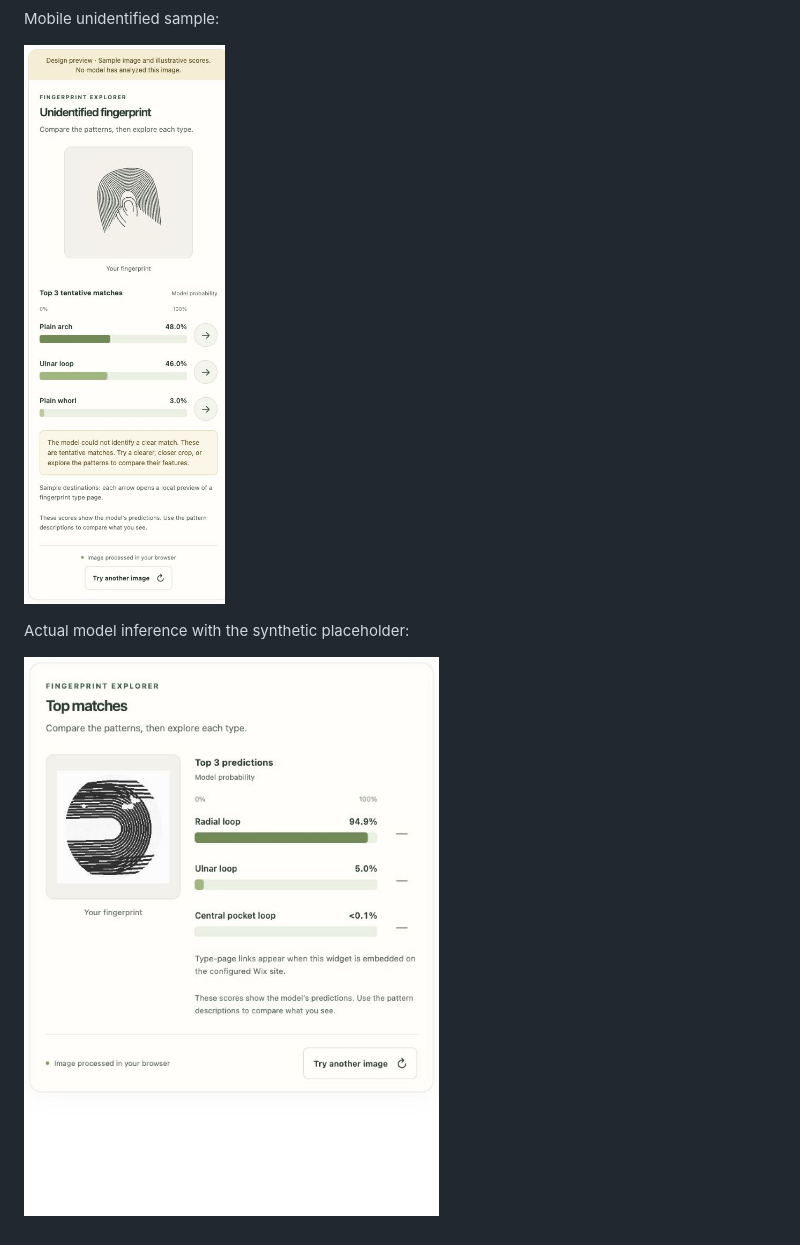
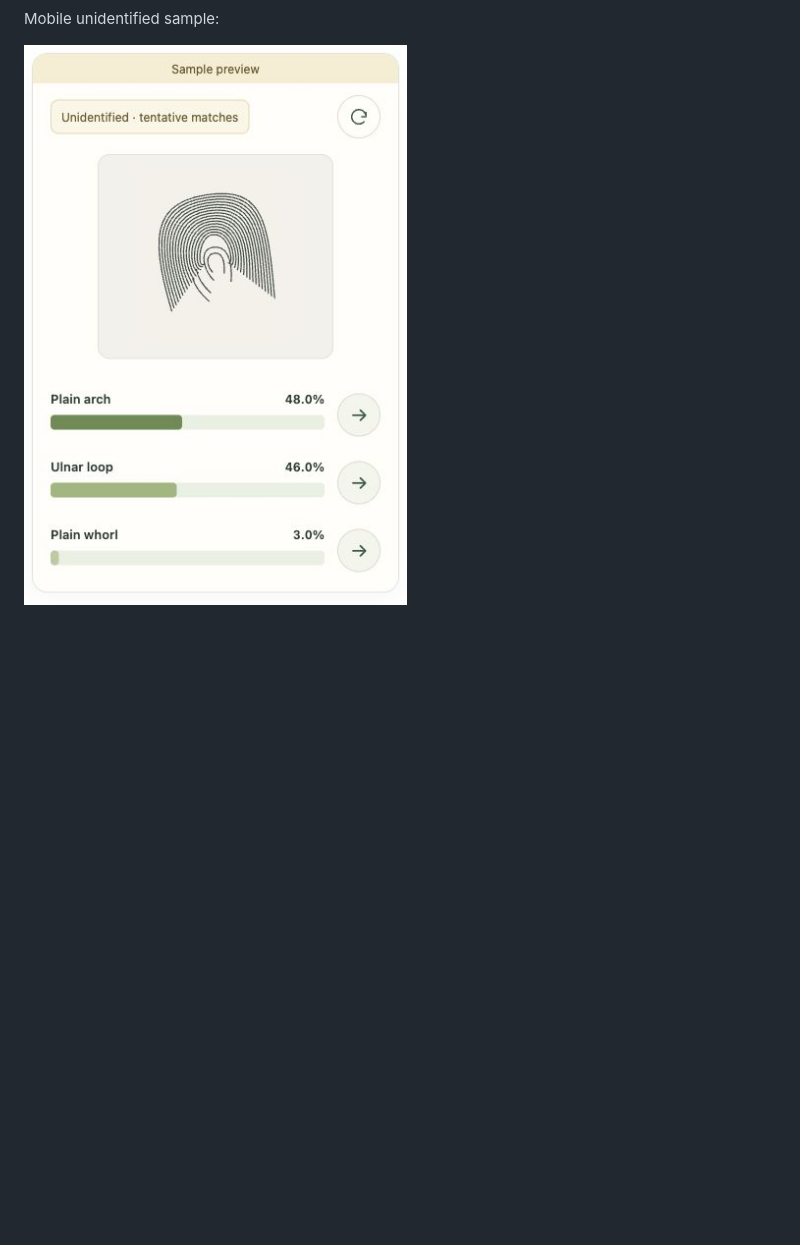
Before and after one commit to linus-bucket-apps/fingerprint-web-app-widget, a Markdown page: preview/REVIEW.md, the part around one of its changes. Rendered like a GitHub page; pictures changed too: preview/screenshots/actual-inference.jpg (deleted), preview/screenshots/mobile-unidentified.jpg; blank space fills up the shorter version.

```diff
--- a/preview/REVIEW.md
+++ b/preview/REVIEW.md
@@ -46,7 +55,3 @@ Unidentified sample:
 Mobile unidentified sample:
 
 ![Mobile sample](screenshots/mobile-unidentified.jpg)
-
-Actual model inference with the synthetic placeholder:
-
-![Actual inference](screenshots/actual-inference.jpg)
```
Also changed, not shown: other parts of preview/REVIEW.md (+9 -0 lines), README.md (+4 -4 lines), preview/screenshots/desktop-clear.jpg, preview/screenshots/desktop-unidentified.jpg, preview/screenshots/upload.jpg (added), 3 other files.
